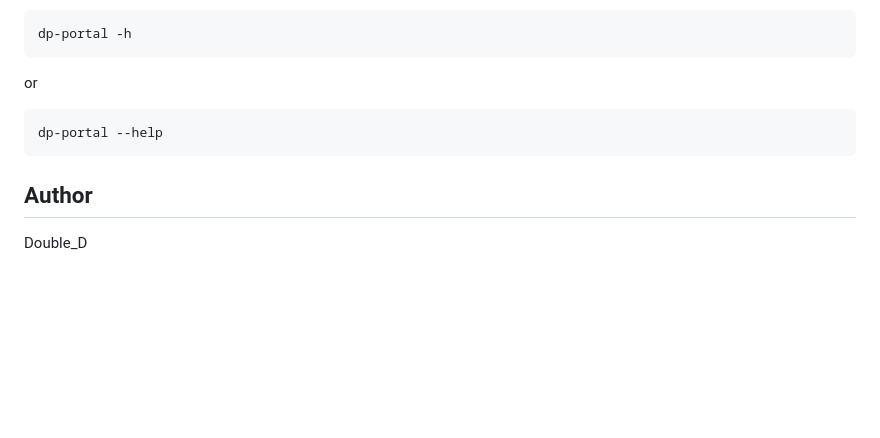
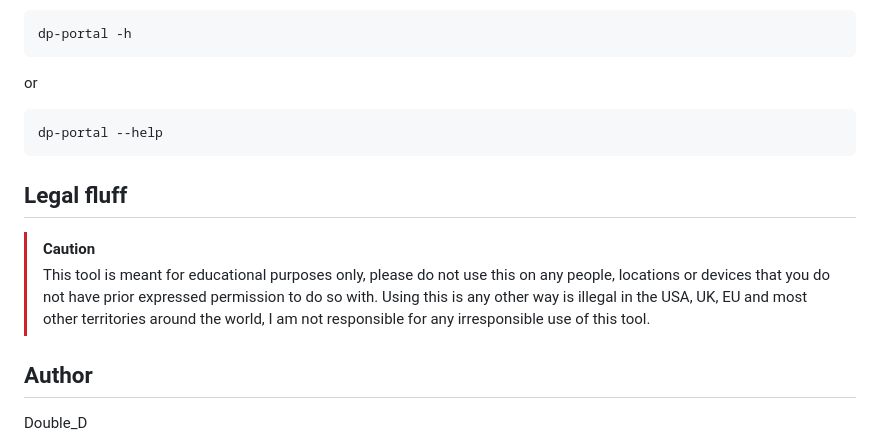
Before and after one commit to cddwyer/DPPortal, a Markdown page: README.md, the part around the change. GitHub-like rendering; blank space fills up the shorter version.

Commit message:
Added legal caution to README

````diff
--- a/README.md
+++ b/README.md
@@ -142,6 +142,12 @@ or
 dp-portal --help
 ```
 
+## Legal fluff
+
+> [!CAUTION]
+> This tool is meant for educational purposes only, please do not use this on any people, locations or devices that you do not have prior expressed permission to do so with. Using this is any other way is illegal in the USA, UK, EU and most other territories around the world, I am not responsible for any irresponsible use of this tool.
+
+
 ## Author
 
 Double_D
````
